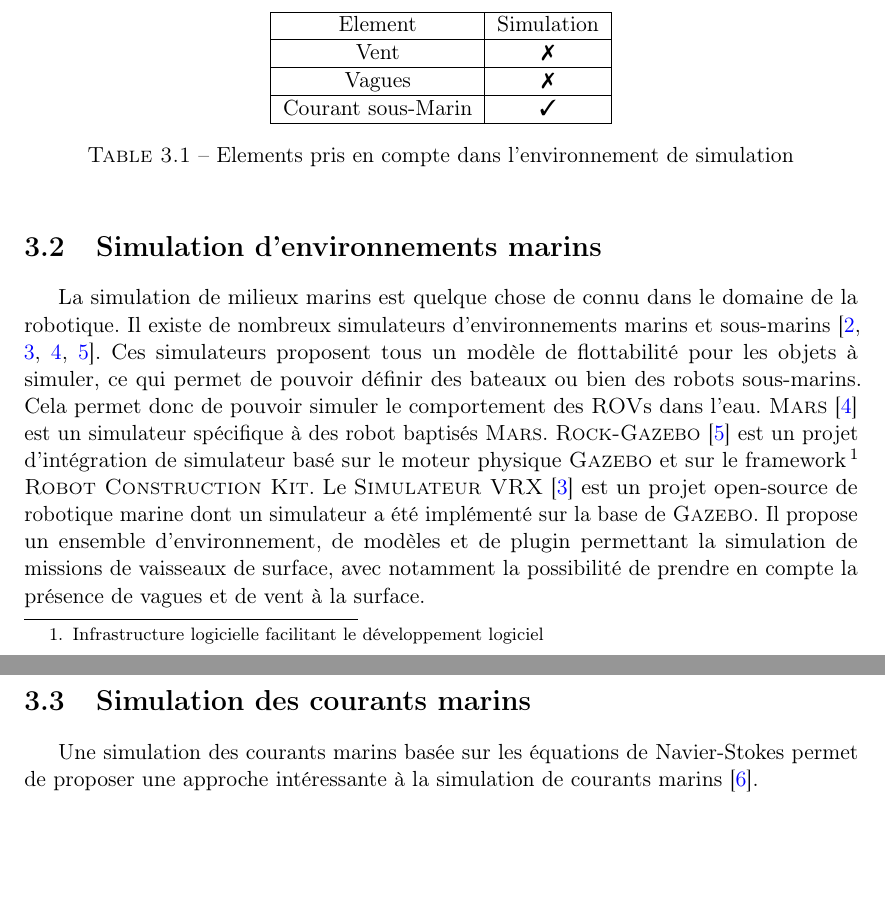
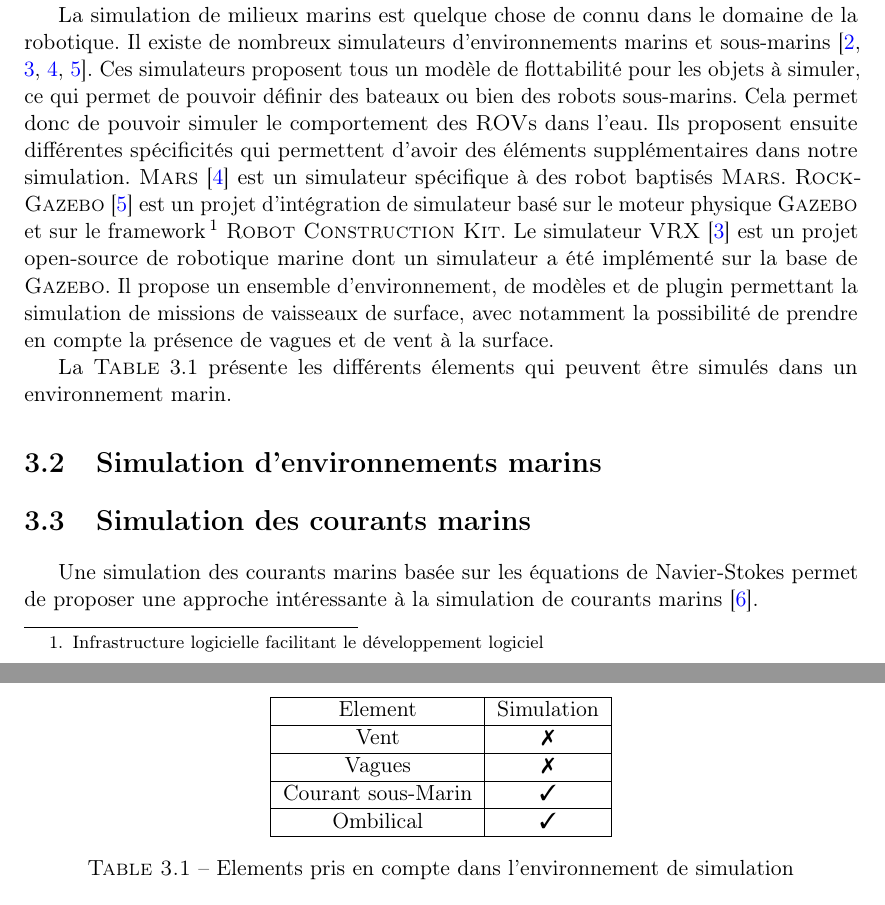
Before and after one commit to Teusner/Forssea_Report, a LaTeX document (main.tex, which reads corps/environnement.tex): two parts of pages 8 and 9 of 15, joined at a grey line, cut so that both start at the same text, the shorter picture padded with empty space. Compiled offline with pdfLaTeX.

Commit message:
Updating Environment part

```diff
--- a/corps/environnement.tex
+++ b/corps/environnement.tex
@@ -3,6 +3,10 @@
 	\section{Introduction}
 
 		La simulation de l'environnement est une partie importante du simulateur car c'est ce qui va définir le comportement des \gls{ROV}s dans leur milieu. Elle doit être très proche des conditions réelles afin d'avoir des résultats exploitables. Il faut donc établir les différents élements de l'environnements qui vont interagir avec les \gls{ROV}s afin de les intégrer dans le simulateur. Il y a principalement le milieu marin qui va ajouter une flottabilité au robots, mais aussi la présence de courants et enfin l'ombilical qui relie les \gls{ROV}s au bateau afin de l'alimenter en énergie mais aussi d'avoir un retour d'informations.
+
+		La simulation de milieux marins est quelque chose de connu dans le domaine de la robotique. Il existe de nombreux simulateurs d'environnements marins et sous-marins~\cite{Manhaes_2016, bingham19toward, MARS, Rock}. Ces simulateurs proposent tous un modèle de flottabilité pour les objets à simuler, ce qui permet de pouvoir définir des bateaux ou bien des robots sous-marins. Cela permet donc de pouvoir simuler le comportement des \gls{ROV}s dans l'eau. Ils proposent ensuite différentes spécificités qui permettent d'avoir des éléments supplémentaires dans notre simulation. \textsc{Mars}~\cite{MARS} est un simulateur spécifique à des robot baptisés \textsc{Mars}. \textsc{Rock-Gazebo}~\cite{Rock} est un projet d'intégration de simulateur basé sur le moteur physique \gls{Gazebo} et sur le framework\footnote{Infrastructure logicielle facilitant le développement logiciel} \textsc{Robot Construction Kit}. Le simulateur \textsc{VRX}~\cite{bingham19toward} est un projet open-source de robotique marine dont un simulateur a été implémenté sur la base de \gls{Gazebo}. Il propose un ensemble d'environnement, de modèles et de plugin permettant la simulation de missions de vaisseaux de surface, avec notamment la possibilité de prendre en compte la présence de vagues et de vent à la surface.
+
+		La \textsc{Table}~\ref{table:elements} présente les différents élements qui peuvent être simulés dans un environnement marin.
 
 		\begin{table}[ht]
 			\centering
@@ -16,13 +20,16 @@
 				\hline
 				Courant sous-Marin & \cmark \\
 				\hline
+				Ombilical & \cmark \\
+				\hline
 			\end{tabular}
-			\captionof{table}{Elements pris en compte dans l'environnement de simulation}
+			\caption{Elements pris en compte dans l'environnement de simulation}
+			\label{table:elements}
 		\end{table}
 
 	\section{Simulation d'environnements marins}
 
-		La simulation de milieux marins est quelque chose de connu dans le domaine de la robotique. Il existe de nombreux simulateurs d'environnements marins et sous-marins~\cite{Manhaes_2016, bingham19toward, MARS, Rock}. Ces simulateurs proposent tous un modèle de flottabilité pour les objets à simuler, ce qui permet de pouvoir définir des bateaux ou bien des robots sous-marins. Cela permet donc de pouvoir simuler le comportement des \gls{ROV}s dans l'eau. \textsc{Mars}~\cite{MARS} est un simulateur spécifique à des robot baptisés \textsc{Mars}. \textsc{Rock-Gazebo}~\cite{Rock} est un projet d'intégration de simulateur basé sur le moteur physique \gls{Gazebo} et sur le framework\footnote{Infrastructure logicielle facilitant le développement logiciel} \textsc{Robot Construction Kit}. Le \textsc{Simulateur VRX}~\cite{bingham19toward} est un projet open-source de robotique marine dont un simulateur a été implémenté sur la base de \gls{Gazebo}. Il propose un ensemble d'environnement, de modèles et de plugin permettant la simulation de missions de vaisseaux de surface, avec notamment la possibilité de prendre en compte la présence de vagues et de vent à la surface.
+
 
 	\section{Simulation des courants marins}
 
```
